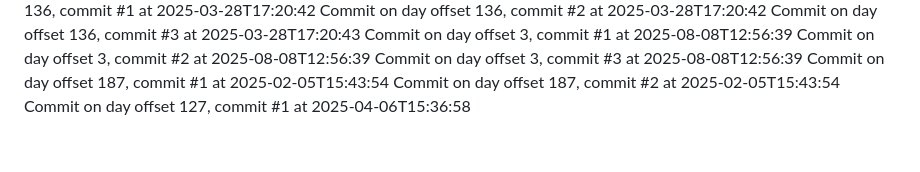
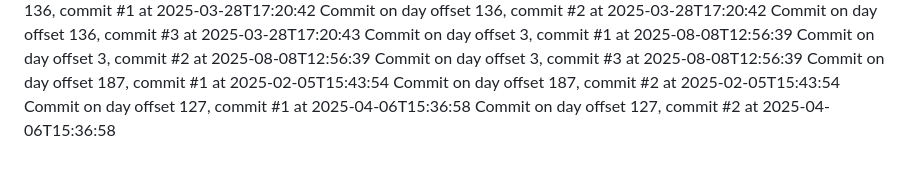
Before and after one commit to JessicaSinghSyal/Plant-Disease-Detection-PHP-ML-JS-CSS, a Markdown page: README.md, the part around the change. Drawn GitHub-style.

Commit message:
Commit day 127, commit 2

```diff
--- a/README.md
+++ b/README.md
@@ -100,3 +100,4 @@ Commit on day offset 3, commit #3 at 2025-08-08T12:56:39
 Commit on day offset 187, commit #1 at 2025-02-05T15:43:54
 Commit on day offset 187, commit #2 at 2025-02-05T15:43:54
 Commit on day offset 127, commit #1 at 2025-04-06T15:36:58
+Commit on day offset 127, commit #2 at 2025-04-06T15:36:58
```
